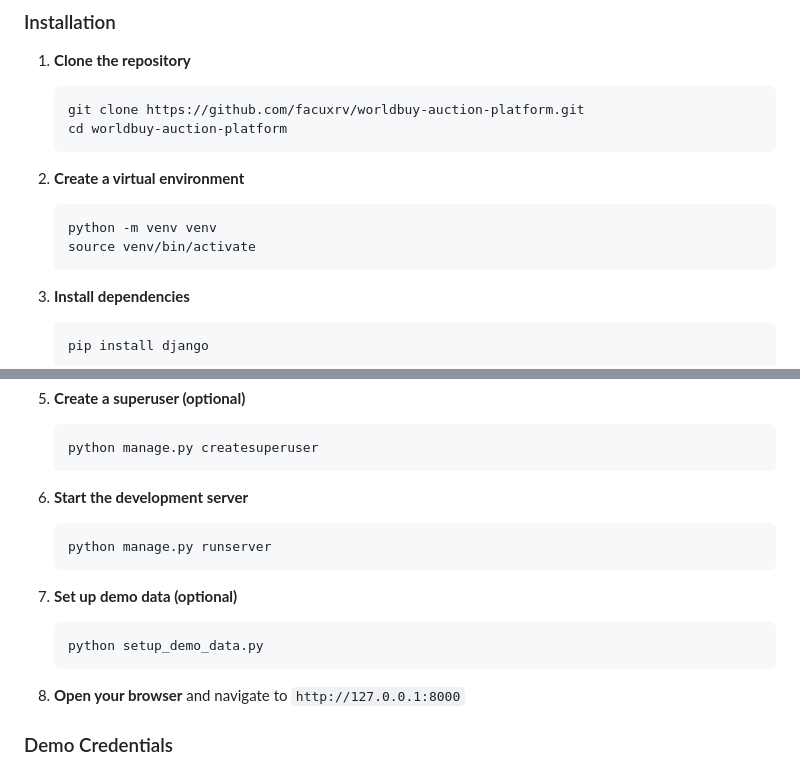
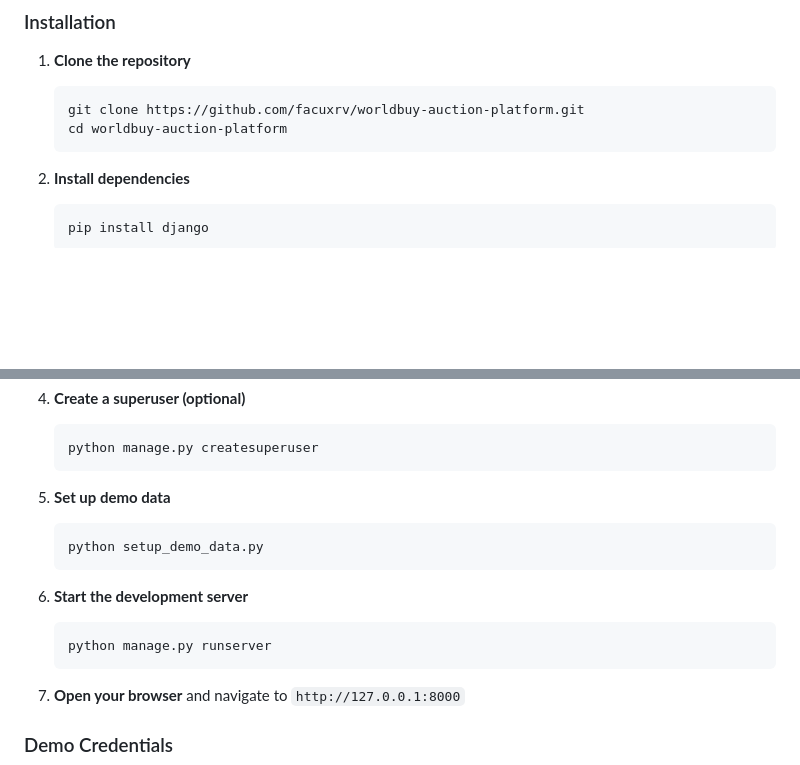
Before and after one commit to facuxrv/worldbuy-auction-platform, a Markdown page: README.md, 2 parts joined by grey strips. Drawn GitHub-style; blank space fills up the shorter version.

````diff
--- a/README.md
+++ b/README.md
@@ -61,12 +61,6 @@ All demo listings include realistic descriptions, starting bids, and high-qualit
    cd worldbuy-auction-platform
    ```
 
-2. **Create a virtual environment**
-   ```bash
-   python -m venv venv
-   source venv/bin/activate
-   ```
-
 3. **Install dependencies**
    ```bash
    pip install django
@@ -83,15 +77,17 @@ All demo listings include realistic descriptions, starting bids, and high-qualit
    python manage.py createsuperuser
    ```
 
-6. **Start the development server**
+6. **Set up demo data**
+   ```bash
+   python setup_demo_data.py
+   ```
+
+
+7. **Start the development server**
    ```bash
    python manage.py runserver
    ```
 
-7. **Set up demo data (optional)**
-   ```bash
-   python setup_demo_data.py
-   ```
 
 8. **Open your browser** and navigate to `http://127.0.0.1:8000`
 
````
